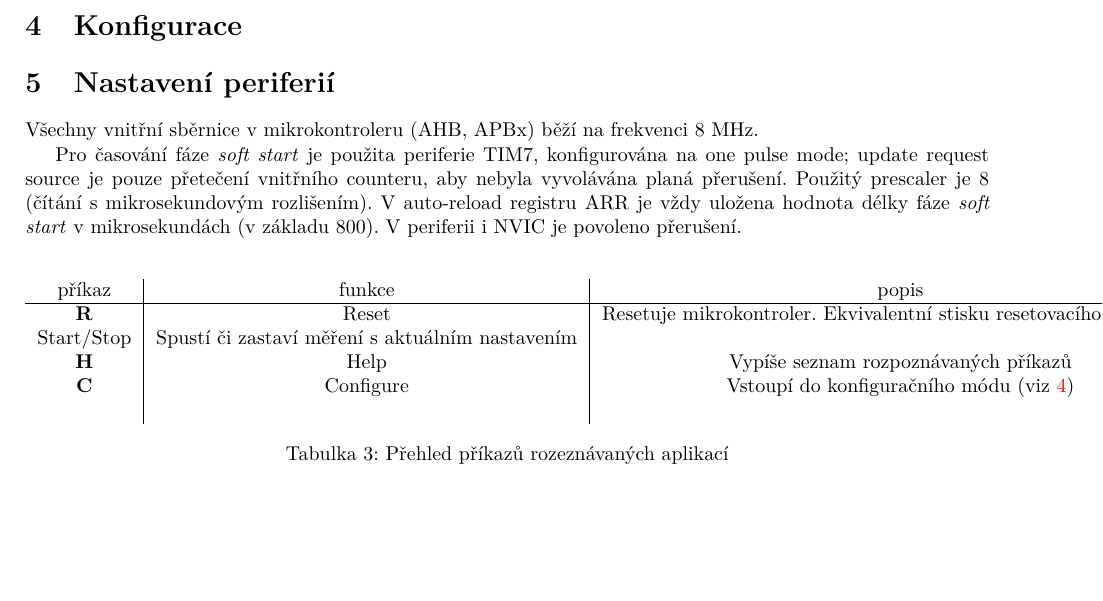
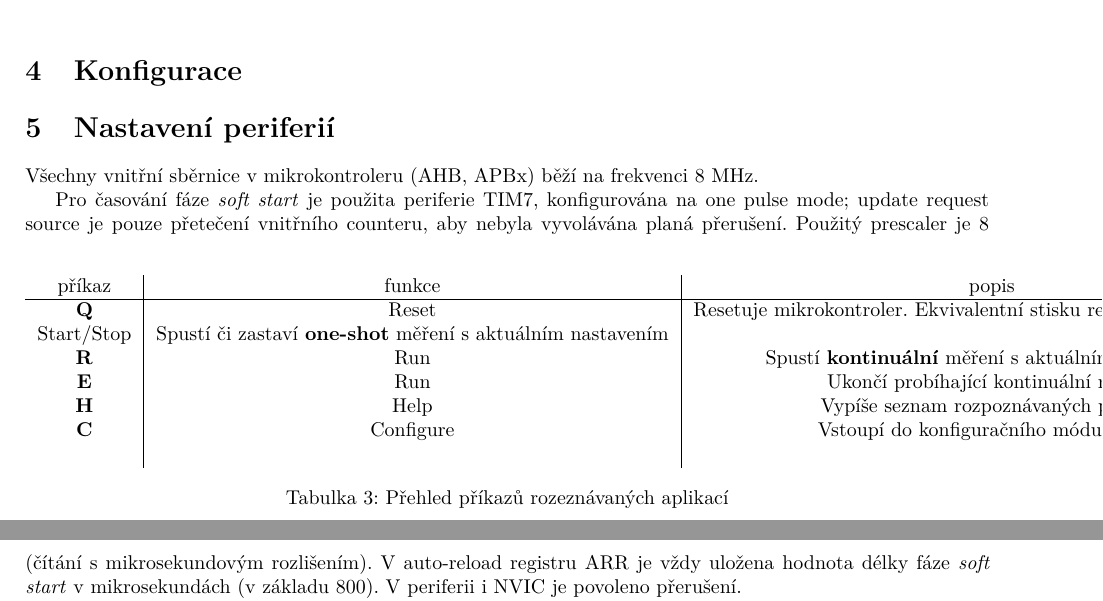
Before and after one commit to vmichal/VSY, a LaTeX document (5_integracni_voltmetr/dokumentace/VSY_michavo3_integracni_voltmetr.tex): part of page 2 of 6 before the commit and two parts of pages 2 and 3 of 6 after it, the two joined at a grey line, cut so that both start at the same text, the shorter picture padded with empty space. Compiled offline with pdfLaTeX.

Commit message:
Rediscover commands for continuous and single-shot measurement.

```diff
--- a/5_integracni_voltmetr/dokumentace/VSY_michavo3_integracni_voltmetr.tex
+++ b/5_integracni_voltmetr/dokumentace/VSY_michavo3_integracni_voltmetr.tex
@@ -197,8 +197,10 @@ Pro navázání spojení s aplikací je doporučeno připojení pomocí standard
     \centering
     \begin{tabular}{c|c|c}
         příkaz & funkce  & popis \\ \hline
-        \textbf{R} & Reset & Resetuje mikrokontroler. Ekvivalentní stisku resetovacího tlačítka.
-        \textbf{S} & Start/Stop & Spustí či zastaví měření s aktuálním nastavením \\
+        \textbf{Q} & Reset & Resetuje mikrokontroler. Ekvivalentní stisku resetovacího tlačítka.
+        \textbf{S} & Start/Stop & Spustí či zastaví \textbf{one-shot} měření s aktuálním nastavením \\
+        \textbf{R} & Run & Spustí \textbf{kontinuální} měření s aktuálním nastavením \\
+        \textbf{E} & Run & Ukončí probíhající kontinuální měření\\
         \textbf{H} & Help & Vypíše seznam rozpoznávaných příkazů \\
         \textbf{C} & Configure & Vstoupí do konfiguračního módu (viz \ref{sec:config}) \\
         \textbf{} &  &  \\
```
Also changed, not shown: 7 other files.
